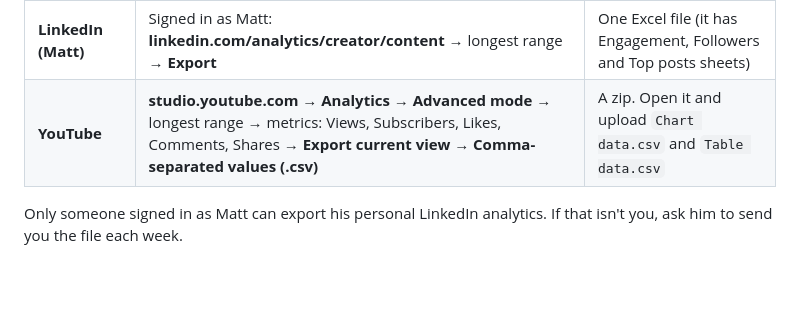
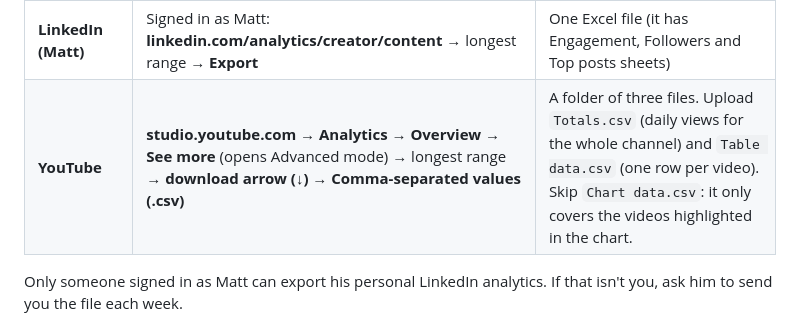
Before and after one commit to dkcpr/design2golf-dashboard, a Markdown page: README.md, the part around the change. Drawn GitHub-style; blank space fills up the shorter version.

```diff
--- a/README.md
+++ b/README.md
@@ -15,7 +15,7 @@ Pick the longest date range each time. Overlapping dates are fine.
 | **Instagram (Matt)** | business.facebook.com/latest/insights/results → platform box: **@mattatkins_d2g** → date: **Last 90 days** → **Export → CSV** on each card | Views, Viewers, Follows, Visits, Interactions, Link clicks (6 CSVs) |
 | **LinkedIn (business)** | Design2Golf company page, admin view → **Analytics → Content → Export**, then **Analytics → Followers → Export** | `…_content_….xls` and `…_followers_….xls` |
 | **LinkedIn (Matt)** | Signed in as Matt: **linkedin.com/analytics/creator/content** → longest range → **Export** | One Excel file (it has Engagement, Followers and Top posts sheets) |
-| **YouTube** | **studio.youtube.com → Analytics → Advanced mode** → longest range → metrics: Views, Subscribers, Likes, Comments, Shares → **Export current view → Comma-separated values (.csv)** | A zip. Open it and upload `Chart data.csv` and `Table data.csv` |
+| **YouTube** | **studio.youtube.com → Analytics → Overview → See more** (opens Advanced mode) → longest range → **download arrow (↓) → Comma-separated values (.csv)** | A folder of three files. Upload `Totals.csv` (daily views for the whole channel) and `Table data.csv` (one row per video). Skip `Chart data.csv`: it only covers the videos highlighted in the chart. |
 
 Only someone signed in as Matt can export his personal LinkedIn analytics. If that isn't you, ask him to send you the file each week.
 
```
